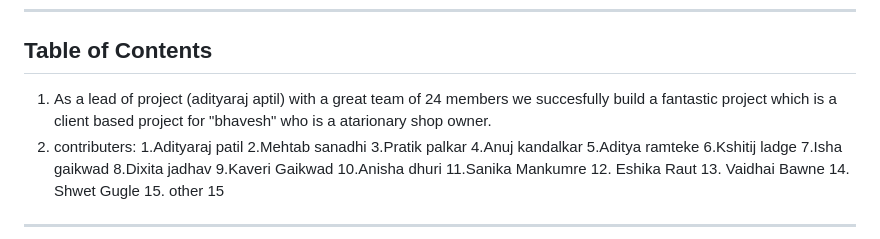
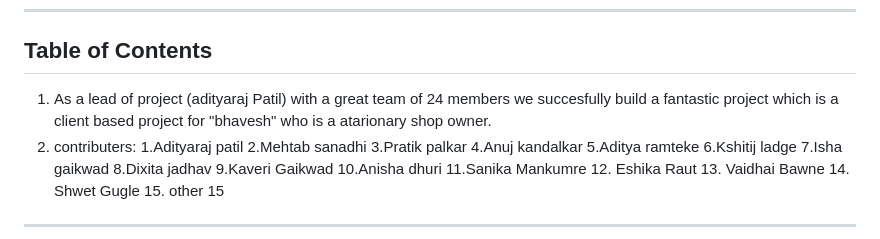
Before and after one commit to aspatil0/E-Stationary-Site, a Markdown page: README.md, the part around the change. Rendered like a GitHub page.

```diff
--- a/README.md
+++ b/README.md
@@ -6,7 +6,7 @@ Welcome to the **E-Commerce Stationary Website** project! This repository contai
 
 ## Table of Contents
 
-1. As a lead of project (adityaraj aptil) with a great team of 24 members we succesfully build a fantastic project which is a client based project for "bhavesh" who is a atarionary shop owner.
+1. As a lead of project (adityaraj Patil) with a great team of 24 members we succesfully build a fantastic project which is a client based project for "bhavesh" who is a atarionary shop owner.
 2. contributers:
    1.Adityaraj patil
    2.Mehtab sanadhi
```
